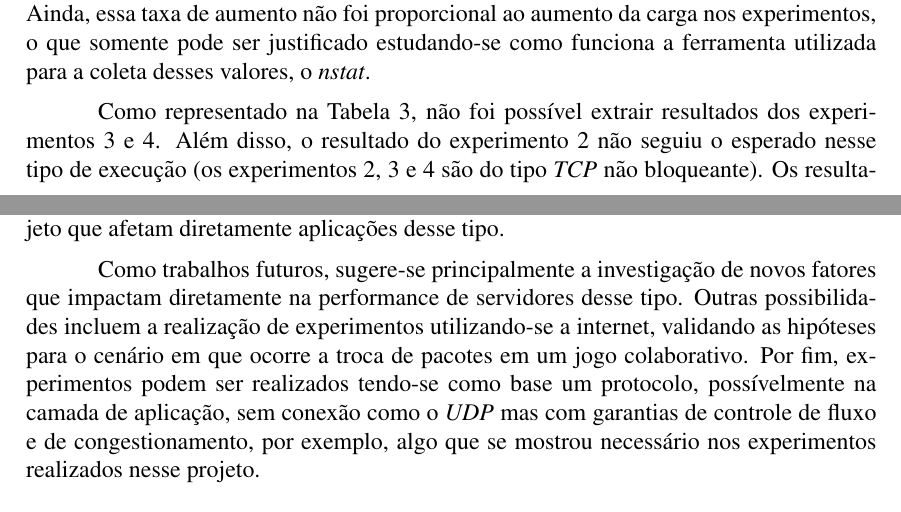
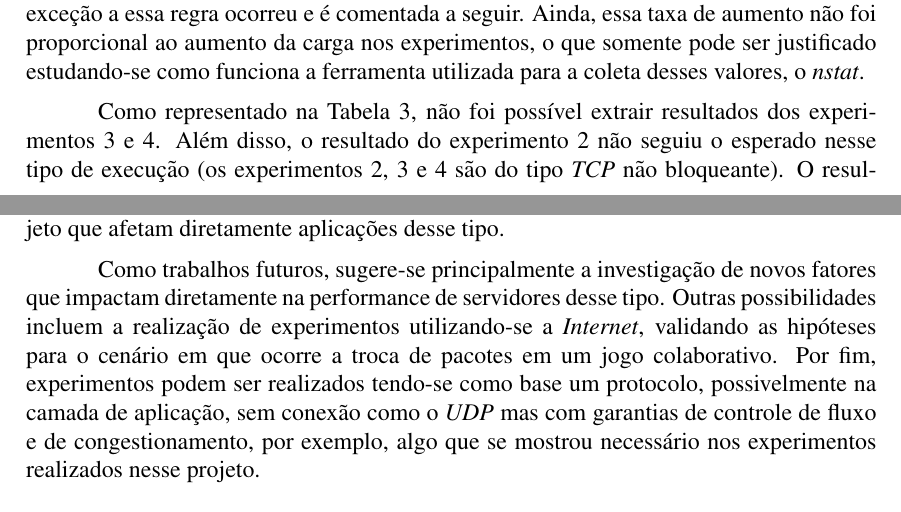
Before and after one commit to lucasjadami/bomberboys, a LaTeX document (mono/document.tex): two parts of pages 12 and 14 of 14, joined at a grey line, cut so that both start at the same text. Compiled offline with pdfLaTeX.

Commit message:
Modify monograph

```diff
--- a/mono/document.tex
+++ b/mono/document.tex
@@ -580,7 +581,7 @@ utilizada para a coleta desses valores, o \emph{nstat}.
 Como representado na Tabela~\ref{tab:resultados}, não foi possível extrair
 resultados dos experimentos 3 e 4. Além disso, o resultado do experimento 2 não
 seguiu o esperado nesse tipo de execução (os experimentos 2, 3 e 4 são do tipo
-\emph{TCP} não bloqueante). Os resultados do experimento 2 não entraram na
+\emph{TCP} não bloqueante). O resultado do experimento 2 não entrou na
 análise deste trabalho, pois foi considerado como anômalo. Foi possível
 analisar, no entanto, um grande estresse no sistema ao se executar os
 experimentos 3 e 4, o que inviabilizou a avaliação dos resultados.
@@ -649,9 +650,9 @@ diretamente aplicações desse tipo.
 Como trabalhos futuros, sugere-se principalmente a investigação de novos
 fatores que impactam diretamente na performance de servidores desse tipo.
 Outras possibilidades incluem a realização de experimentos utilizando-se a
-internet, validando as hipóteses para o cenário em que ocorre a troca de
+\emph{Internet}, validando as hipóteses para o cenário em que ocorre a troca de
 pacotes em um jogo colaborativo. Por fim, experimentos podem ser realizados
-tendo-se como base um protocolo, possívelmente na camada de aplicação, sem
+tendo-se como base um protocolo, possivelmente na camada de aplicação, sem
 conexão como o \emph{UDP} mas com garantias de controle de fluxo e de
 congestionamento, por exemplo, algo que se mostrou necessário nos experimentos
 realizados nesse projeto.
```
Also changed, not shown: mono/document.tex (7 more changed lines).
